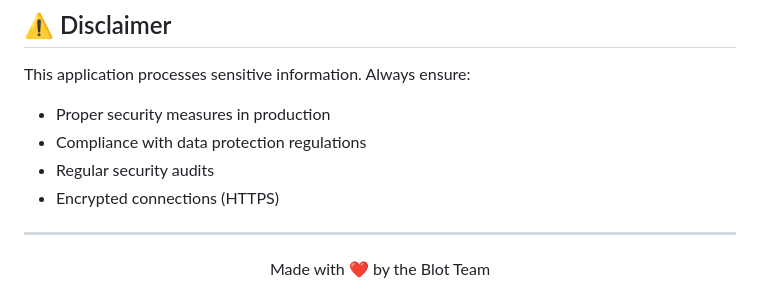
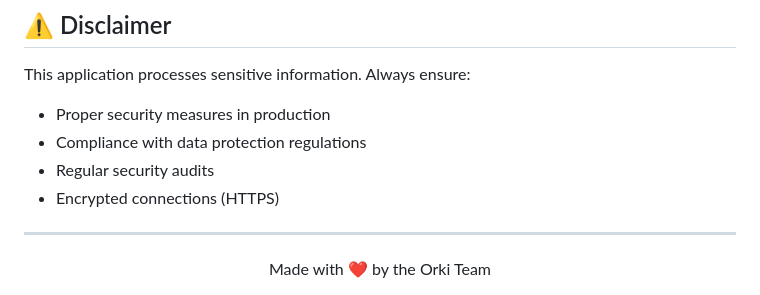
Before and after one commit to Hiida3li/ner-pii-nlp, a Markdown page: README.md, the part around the change. GitHub-like rendering.

```diff
--- a/README.md
+++ b/README.md
@@ -357,5 +357,6 @@ This application processes sensitive information. Always ensure:
 ---
 
 <div align="center">
-Made with ❤️ by the Blot Team
+Made with ❤️ by the Orki Team
+
 </div>
```
